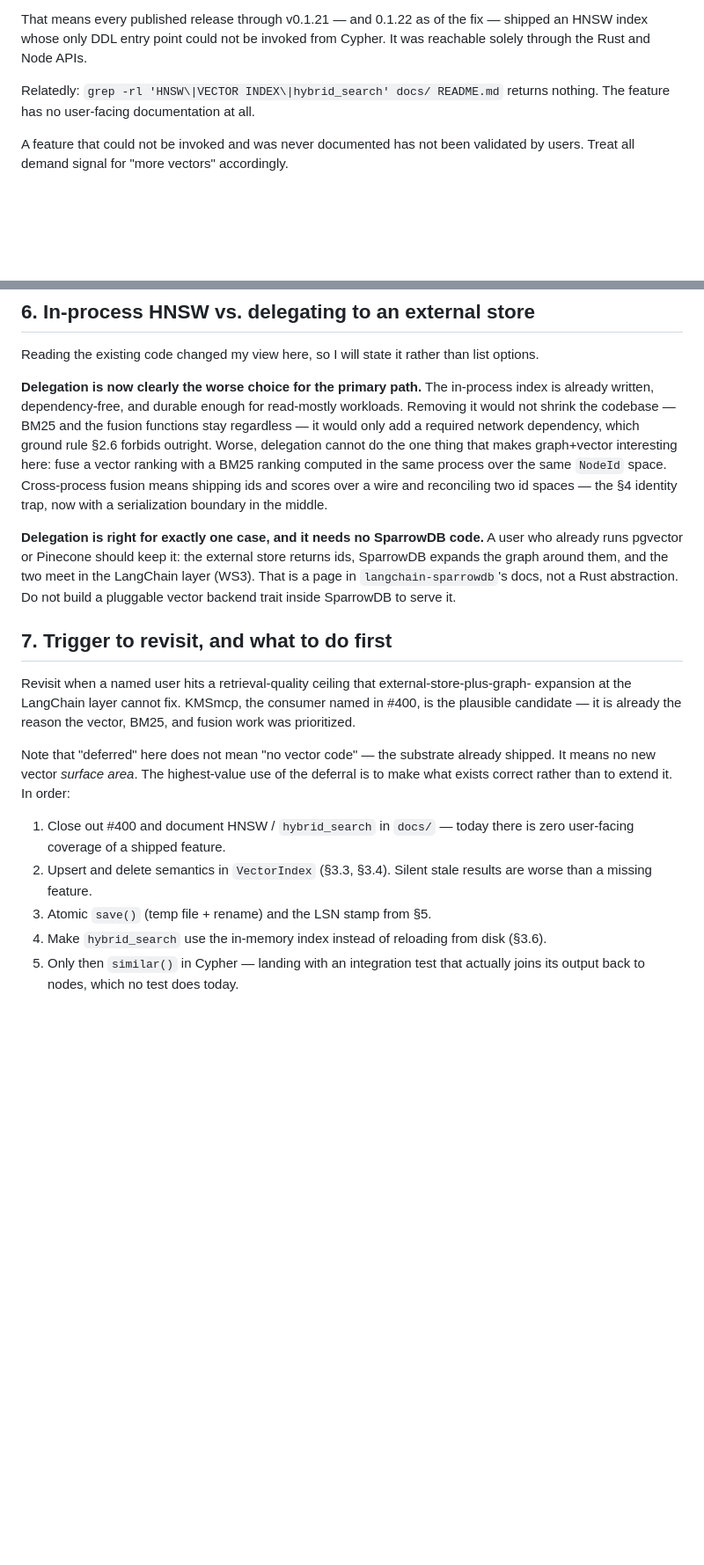
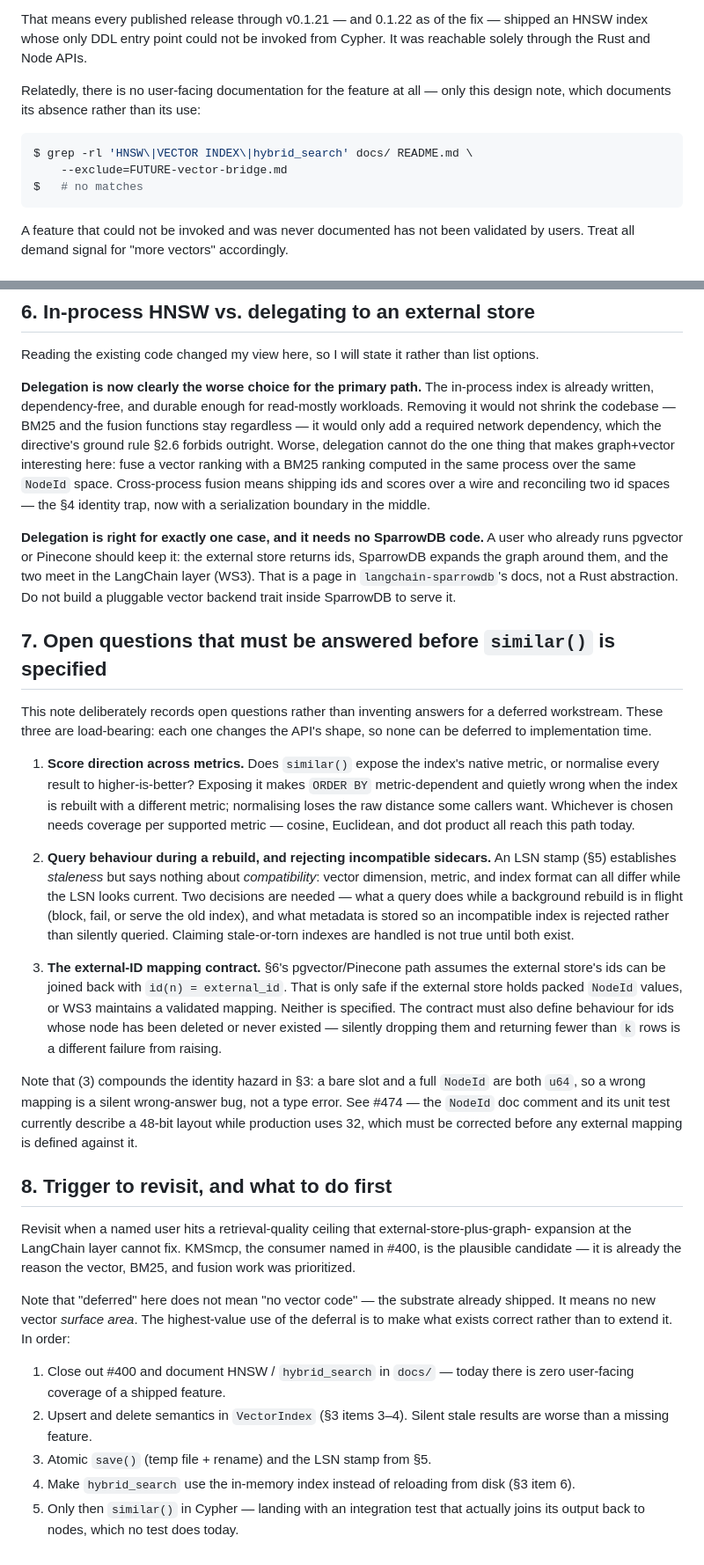
Before and after one commit to ryaker/SparrowDB, a Markdown page: docs/FUTURE-vector-bridge.md, 2 parts joined by grey strips. Shown at 88% size. Drawn GitHub-style; blank space fills up the shorter version.

Commit message:
docs(ws5): address CodeRabbit review — self-invalidating claim, refs, open questions
- The grep demonstrating "no user-facing vector docs exist" would match this
  file once merged, making its own claim false. Now shown as a console block
  with --exclude, so it stays true after merge.
- `§3.3`/`§3.4`/`§3.6` are not headings; §3 has numbered items. Corrected to
  "§3 items 3-4" and "§3 item 6". (CodeRabbit caught two of the three.)
- MD040: language added to the API-signature fence.
- `§2.6` now names the integration directive it refers to, rather than reading
  as an internal cross-reference.

New §7 records the three load-bearing design questions rather than inventing
answers for a deferred workstream — each changes the API's shape, so none can
be settled at implementation time:

1. Score direction across metrics. The `ORDER BY hit.score DESC` example
   assumes higher-is-better, which is wrong for Euclidean — a distance, where
   lower is more similar — and the binding at sparrowdb-node/src/lib.rs:1123
   already supports it. Flagged inline at the example too.
2. Query behaviour during a rebuild, and metadata to reject incompatible
   sidecars. An LSN establishes staleness but not compatibility: dimension,
   metric and format can differ while the LSN looks current.
3. The external-ID mapping contract for the pgvector/Pinecone path, including
   behaviour for ids whose node was deleted or never existed.

(3) compounds the §3 identity hazard — a bare slot and a full NodeId are both
u64, so a wrong mapping is a silent wrong-answer bug rather than a type error.
Cross-referenced #474, where NodeId's doc comment and unit test describe a
48-bit layout while production uses 32.

Co-Authored-By: Claude Opus 5 (1M context) <noreply@anthropic.com>
Claude-Session: https://claude.ai/code/session_01Aq3C5J646sBCH7sVs3uaCE

````diff
--- a/docs/FUTURE-vector-bridge.md
+++ b/docs/FUTURE-vector-bridge.md
@@ -43,8 +43,14 @@ That means every published release through v0.1.21 — and 0.1.22 as of the fix
 HNSW index whose only DDL entry point could not be invoked from Cypher. It was reachable
 solely through the Rust and Node APIs.
 
-Relatedly: `grep -rl 'HNSW\|VECTOR INDEX\|hybrid_search' docs/ README.md` returns nothing.
-The feature has no user-facing documentation at all.
+Relatedly, there is no user-facing documentation for the feature at all — only this
+design note, which documents its absence rather than its use:
+
+```console
+$ grep -rl 'HNSW\|VECTOR INDEX\|hybrid_search' docs/ README.md \
+    --exclude=FUTURE-vector-bridge.md
+$   # no matches
+```
 
 A feature that could not be invoked and was never documented has not been validated by
 users. Treat all demand signal for "more vectors" accordingly.
@@ -158,7 +170,7 @@ Reading the existing code changed my view here, so I will state it rather than l
 **Delegation is now clearly the worse choice for the primary path.** The in-process index is
 already written, dependency-free, and durable enough for read-mostly workloads. Removing it
 would not shrink the codebase — BM25 and the fusion functions stay regardless — it would only
-add a required network dependency, which ground rule §2.6 forbids outright. Worse,
+add a required network dependency, which the directive's ground rule §2.6 forbids outright. Worse,
 delegation cannot do the one thing that makes graph+vector interesting here: fuse a vector
 ranking with a BM25 ranking computed in the same process over the same `NodeId` space.
 Cross-process fusion means shipping ids and scores over a wire and reconciling two id
@@ -170,7 +182,39 @@ expands the graph around them, and the two meet in the LangChain layer (WS3). Th
 in `langchain-sparrowdb`'s docs, not a Rust abstraction. Do not build a pluggable vector
 backend trait inside SparrowDB to serve it.
 
-## 7. Trigger to revisit, and what to do first
+## 7. Open questions that must be answered before `similar()` is specified
+
+This note deliberately records open questions rather than inventing answers for a deferred
+workstream. These three are load-bearing: each one changes the API's shape, so none can be
+deferred to implementation time.
+
+1. **Score direction across metrics.** Does `similar()` expose the index's native metric, or
+   normalise every result to higher-is-better? Exposing it makes `ORDER BY` metric-dependent
+   and quietly wrong when the index is rebuilt with a different metric; normalising loses the
+   raw distance some callers want. Whichever is chosen needs coverage per supported metric —
+   cosine, Euclidean, and dot product all reach this path today.
+
+2. **Query behaviour during a rebuild, and rejecting incompatible sidecars.** An LSN stamp
+   (§5) establishes *staleness* but says nothing about *compatibility*: vector dimension,
+   metric, and index format can all differ while the LSN looks current. Two decisions are
+   needed — what a query does while a background rebuild is in flight (block, fail, or serve
+   the old index), and what metadata is stored so an incompatible index is rejected rather
+   than silently queried. Claiming stale-or-torn indexes are handled is not true until both
+   exist.
+
+3. **The external-ID mapping contract.** §6's pgvector/Pinecone path assumes the external
+   store's ids can be joined back with `id(n) = external_id`. That is only safe if the
+   external store holds packed `NodeId` values, or WS3 maintains a validated mapping. Neither
+   is specified. The contract must also define behaviour for ids whose node has been deleted
+   or never existed — silently dropping them and returning fewer than `k` rows is a different
+   failure from raising.
+
+Note that (3) compounds the identity hazard in §3: a bare slot and a full `NodeId` are both
+`u64`, so a wrong mapping is a silent wrong-answer bug, not a type error. See #474 — the
+`NodeId` doc comment and its unit test currently describe a 48-bit layout while production
+uses 32, which must be corrected before any external mapping is defined against it.
+
+## 8. Trigger to revisit, and what to do first
 
 Revisit when a named user hits a retrieval-quality ceiling that external-store-plus-graph-
 expansion at the LangChain layer cannot fix. KMSmcp, the consumer named in #400, is the
@@ -183,9 +227,9 @@ exists correct rather than to extend it. In order:
 
 1. Close out #400 and document HNSW / `hybrid_search` in `docs/` — today there is zero
    user-facing coverage of a shipped feature.
-2. Upsert and delete semantics in `VectorIndex` (§3.3, §3.4). Silent stale results are worse
+2. Upsert and delete semantics in `VectorIndex` (§3 items 3–4). Silent stale results are worse
    than a missing feature.
 3. Atomic `save()` (temp file + rename) and the LSN stamp from §5.
-4. Make `hybrid_search` use the in-memory index instead of reloading from disk (§3.6).
+4. Make `hybrid_search` use the in-memory index instead of reloading from disk (§3 item 6).
 5. Only then `similar()` in Cypher — landing with an integration test that actually joins its
    output back to nodes, which no test does today.
````
Also changed, not shown: other parts of docs/FUTURE-vector-bridge.md (+8 -2 lines).
